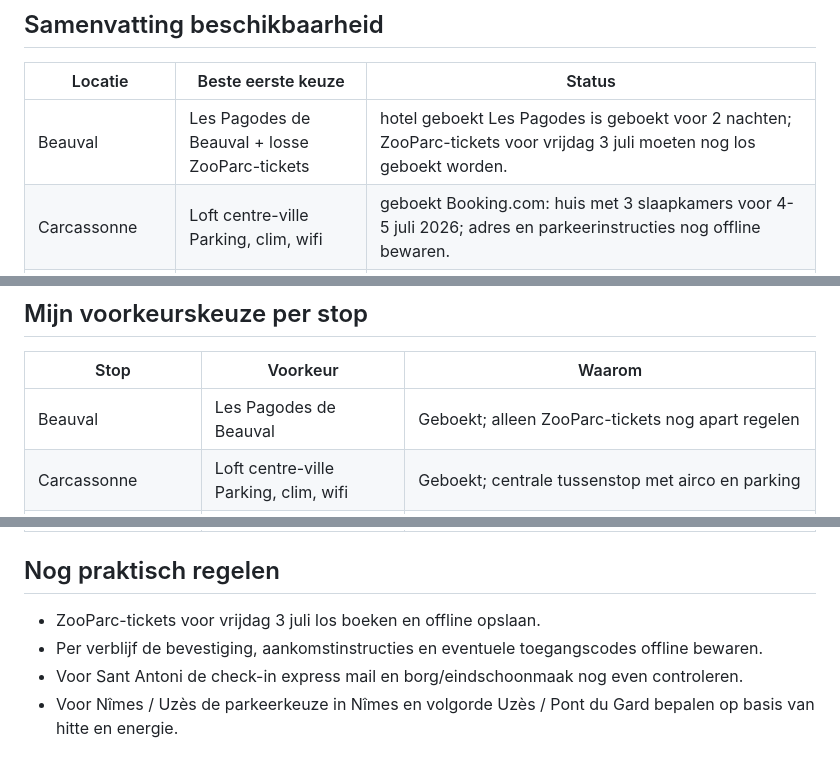
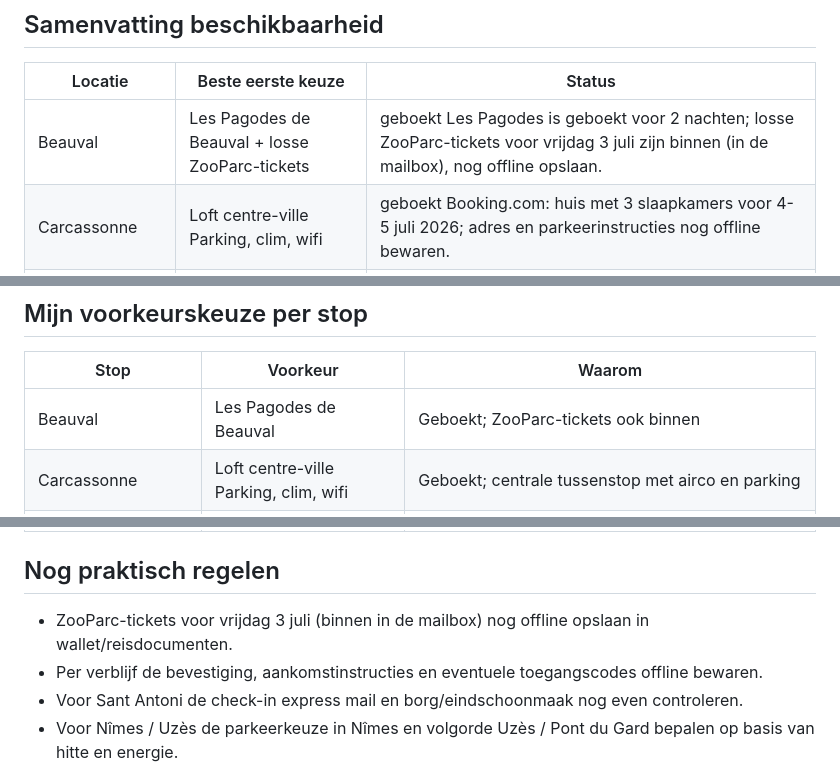
Before and after one commit to jpaarhuis/vakantie-2026, a Markdown page: docs/travel-plan.md, 3 parts joined by grey strips. GitHub-like rendering.

```diff
--- a/docs/travel-plan.md
+++ b/docs/travel-plan.md
@@ -52,7 +52,7 @@ Totaal ± 3.207 km / ± 35 uur rijden (volgens Google Maps, zonder activiteiten)
 
 | Locatie | Beste eerste keuze | Status |
 |---|---|---|
-| Beauval | Les Pagodes de Beauval + losse ZooParc-tickets | <span class="status-ok">hotel geboekt</span> Les Pagodes is geboekt voor 2 nachten; ZooParc-tickets voor vrijdag 3 juli moeten nog los geboekt worden. |
+| Beauval | Les Pagodes de Beauval + losse ZooParc-tickets | <span class="status-ok">geboekt</span> Les Pagodes is geboekt voor 2 nachten; losse ZooParc-tickets voor vrijdag 3 juli zijn binnen (in de mailbox), nog offline opslaan. |
 | Carcassonne | Loft centre-ville Parking, clim, wifi | <span class="status-ok">geboekt</span> Booking.com: huis met 3 slaapkamers voor 4-5 juli 2026; adres en parkeerinstructies nog offline bewaren. |
 | Sant Antoni | Eurocamping Best Village | <span class="status-ok">geboekt</span> Eurocamping Best Village is vastgelegd voor 5-12 juli 2026; check-in express en betaalstatus later nog praktisch controleren. |
 | Nîmes / Uzès / Pont du Gard | Airbnb in Arpaillargues-et-Aureillac | <span class="status-ok">geboekt</span> Home in Arpaillargues-et-Aureillac geboekt voor 12-13 juli; gratis annuleren tot 11 juli 17:00. Op 12 juli Nîmes bekijken, volgende ochtend Uzès/Pont du Gard en daarna door naar Beaune. |
@@ -80,7 +80,7 @@ Een gezin van vijf is in Frankrijk net onhandig: veel familiekamers stoppen bij
 
 | Stop | Voorkeur | Waarom |
 |---|---|---|
-| Beauval | Les Pagodes de Beauval | Geboekt; alleen ZooParc-tickets nog apart regelen |
+| Beauval | Les Pagodes de Beauval | Geboekt; ZooParc-tickets ook binnen |
 | Carcassonne | Loft centre-ville Parking, clim, wifi | Geboekt; centrale tussenstop met airco en parking |
 | Sant Antoni | Eurocamping Best Village | Geboekt; hoofdweek aan de Costa Brava met privézwembadzone |
 | Nîmes / Uzès / Pont du Gard | Airbnb in Arpaillargues-et-Aureillac | Geboekt; 12 juli Nîmes, overnachten bij Uzès, 13 juli Uzès/Pont du Gard vóór Beaune |
@@ -88,7 +88,7 @@ Een gezin van vijf is in Frankrijk net onhandig: veel familiekamers stoppen bij
 
 ## Nog praktisch regelen
 
-- ZooParc-tickets voor vrijdag 3 juli los boeken en offline opslaan.
+- ZooParc-tickets voor vrijdag 3 juli (binnen in de mailbox) nog offline opslaan in wallet/reisdocumenten.
 - Per verblijf de bevestiging, aankomstinstructies en eventuele toegangscodes offline bewaren.
 - Voor Sant Antoni de check-in express mail en borg/eindschoonmaak nog even controleren.
 - Voor Nîmes / Uzès de parkeerkeuze in Nîmes en volgorde Uzès / Pont du Gard bepalen op basis van hitte en energie.
```
Also changed, not shown: docs/locations/beauval.md (+3 -3 lines).
